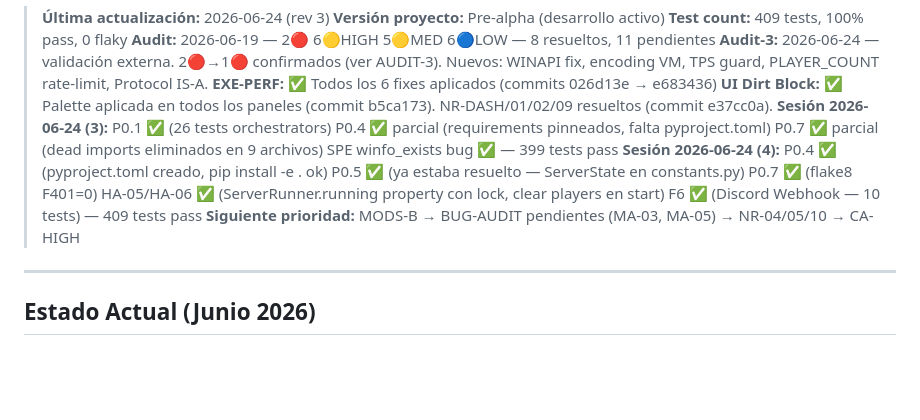
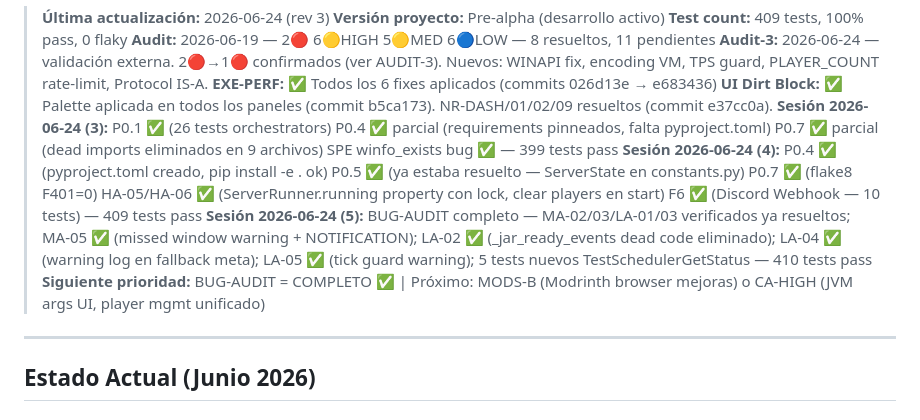
Before and after one commit to DesvoSoft/ZeroBlockBridge, a Markdown page: roadmap.md, the part around one of its changes. Drawn GitHub-style; blank space fills up the shorter version.

```diff
--- a/roadmap.md
+++ b/roadmap.md
@@ -9,7 +9,8 @@
 > **UI Dirt Block:** ✅ Palette aplicada en todos los paneles (commit b5ca173). NR-DASH/01/02/09 resueltos (commit e37cc0a).
 > **Sesión 2026-06-24 (3):** P0.1 ✅ (26 tests orchestrators) P0.4 ✅ parcial (requirements pinneados, falta pyproject.toml) P0.7 ✅ parcial (dead imports eliminados en 9 archivos) SPE winfo_exists bug ✅ — 399 tests pass
 > **Sesión 2026-06-24 (4):** P0.4 ✅ (pyproject.toml creado, pip install -e . ok) P0.5 ✅ (ya estaba resuelto — ServerState en constants.py) P0.7 ✅ (flake8 F401=0) HA-05/HA-06 ✅ (ServerRunner.running property con lock, clear players en start) F6 ✅ (Discord Webhook — 10 tests) — 409 tests pass
-> **Siguiente prioridad:** MODS-B → BUG-AUDIT pendientes (MA-03, MA-05) → NR-04/05/10 → CA-HIGH
+> **Sesión 2026-06-24 (5):** BUG-AUDIT completo — MA-02/03/LA-01/03 verificados ya resueltos; MA-05 ✅ (missed window warning + NOTIFICATION); LA-02 ✅ (_jar_ready_events dead code eliminado); LA-04 ✅ (warning log en fallback meta); LA-05 ✅ (tick guard warning); 5 tests nuevos TestSchedulerGetStatus — 410 tests pass
+> **Siguiente prioridad:** BUG-AUDIT = COMPLETO ✅ | Próximo: MODS-B (Modrinth browser mejoras) o CA-HIGH (JVM args UI, player mgmt unificado)
 
 ---
 
```
Also changed, not shown: other parts of roadmap.md (+29 -20 lines).
